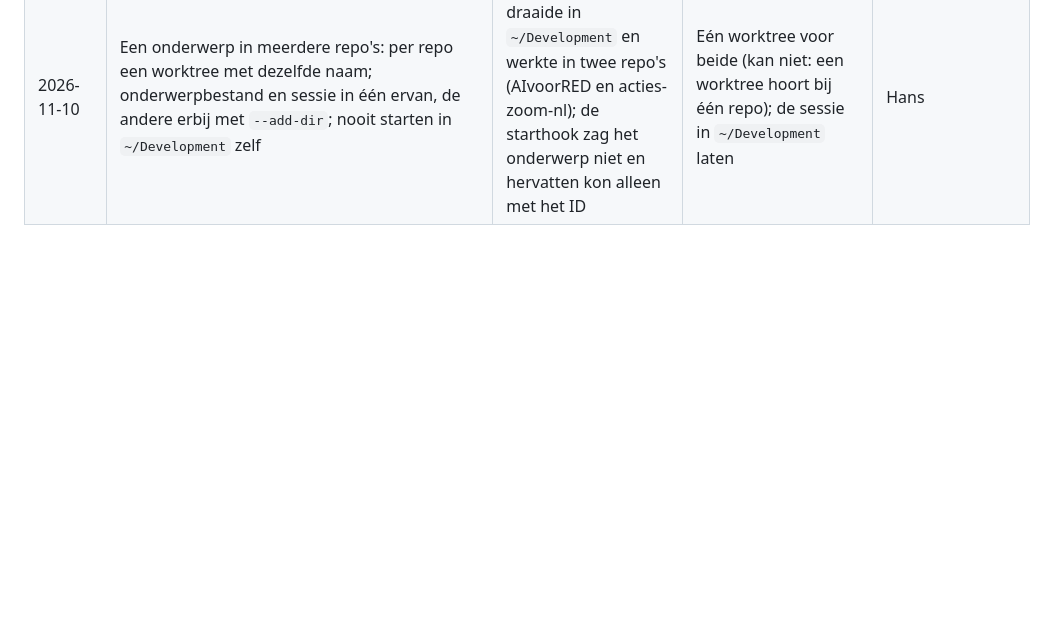
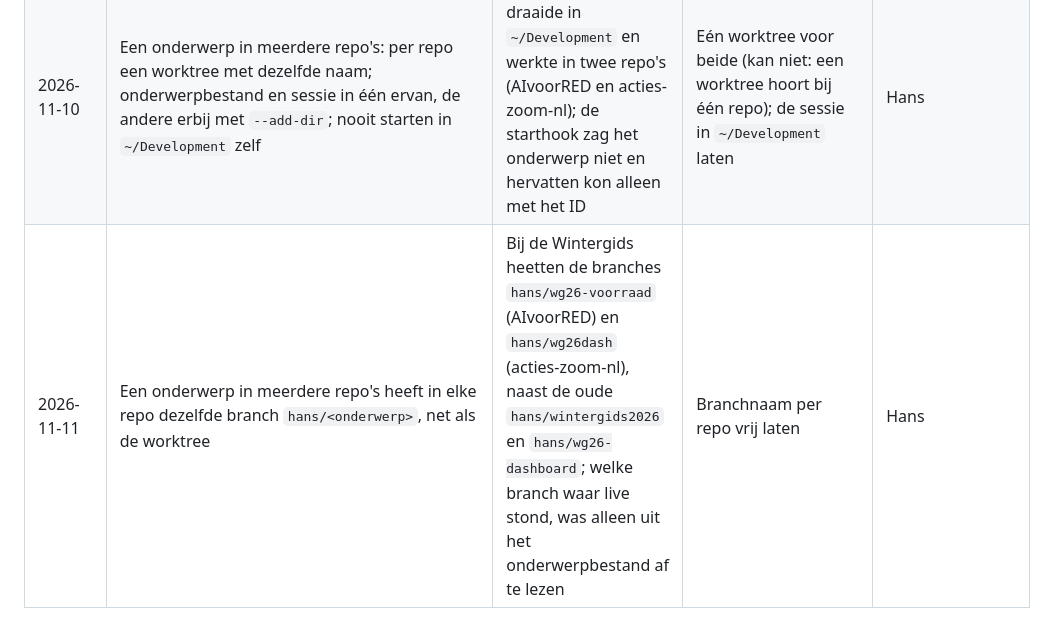
Before and after one commit to hklplrhft/ai-engineering-docs, a Markdown page: docs/decisions.md, the part around the change. Rendered like a GitHub page; blank space fills up the shorter version.

```diff
--- a/docs/decisions.md
+++ b/docs/decisions.md
@@ -32,3 +32,4 @@ Alleen aanvullen. Elke ontwerpvraag die de eigenaar beantwoordt, krijgt een rege
 | 2026-11-10 | Items in Notch voor losse projecten zonder worktree heten `[LOS]-<project>` (twaalf hernoemd: eigen projecten, sleutels, zoom-academy-gateway, single sign-on); onderwerpen blijven `<repo> <onderwerp>` | Hans wil in één oogopslag zien welke items een worktree hebben en welke niet | Geen voorvoegsel | Hans |
 | 2026-11-10 | Correctie op de regel hierboven: alleen werk zonder eigen map heet `[LOS]-<naam>` (nu sleutels en zoom single sign on); eigen projecten met een map in ~/Development houden hun naam. Bovenaan elk item staat de regel om de sessie te hervatten of te starten | Hans: "je hebt er nu echt veel te veel hernoemd, bv reshift-kiosk heeft gewoon een werkmap" | `[LOS]-` voor alles zonder worktree (eerder vandaag, te ruim) | Hans |
 | 2026-11-10 | Een onderwerp in meerdere repo's: per repo een worktree met dezelfde naam; onderwerpbestand en sessie in één ervan, de andere erbij met `--add-dir`; nooit starten in `~/Development` zelf | De Wintergids-sessie draaide in `~/Development` en werkte in twee repo's (AIvoorRED en acties-zoom-nl); de starthook zag het onderwerp niet en hervatten kon alleen met het ID | Eén worktree voor beide (kan niet: een worktree hoort bij één repo); de sessie in `~/Development` laten | Hans |
+| 2026-11-11 | Een onderwerp in meerdere repo's heeft in elke repo dezelfde branch `hans/<onderwerp>`, net als de worktree | Bij de Wintergids heetten de branches `hans/wg26-voorraad` (AIvoorRED) en `hans/wg26dash` (acties-zoom-nl), naast de oude `hans/wintergids2026` en `hans/wg26-dashboard`; welke branch waar live stond, was alleen uit het onderwerpbestand af te lezen | Branchnaam per repo vrij laten | Hans |
```
Also changed, not shown: CHANGELOG.md (+1 -0 lines), claude/CLAUDE.md (+1 -1 lines).
